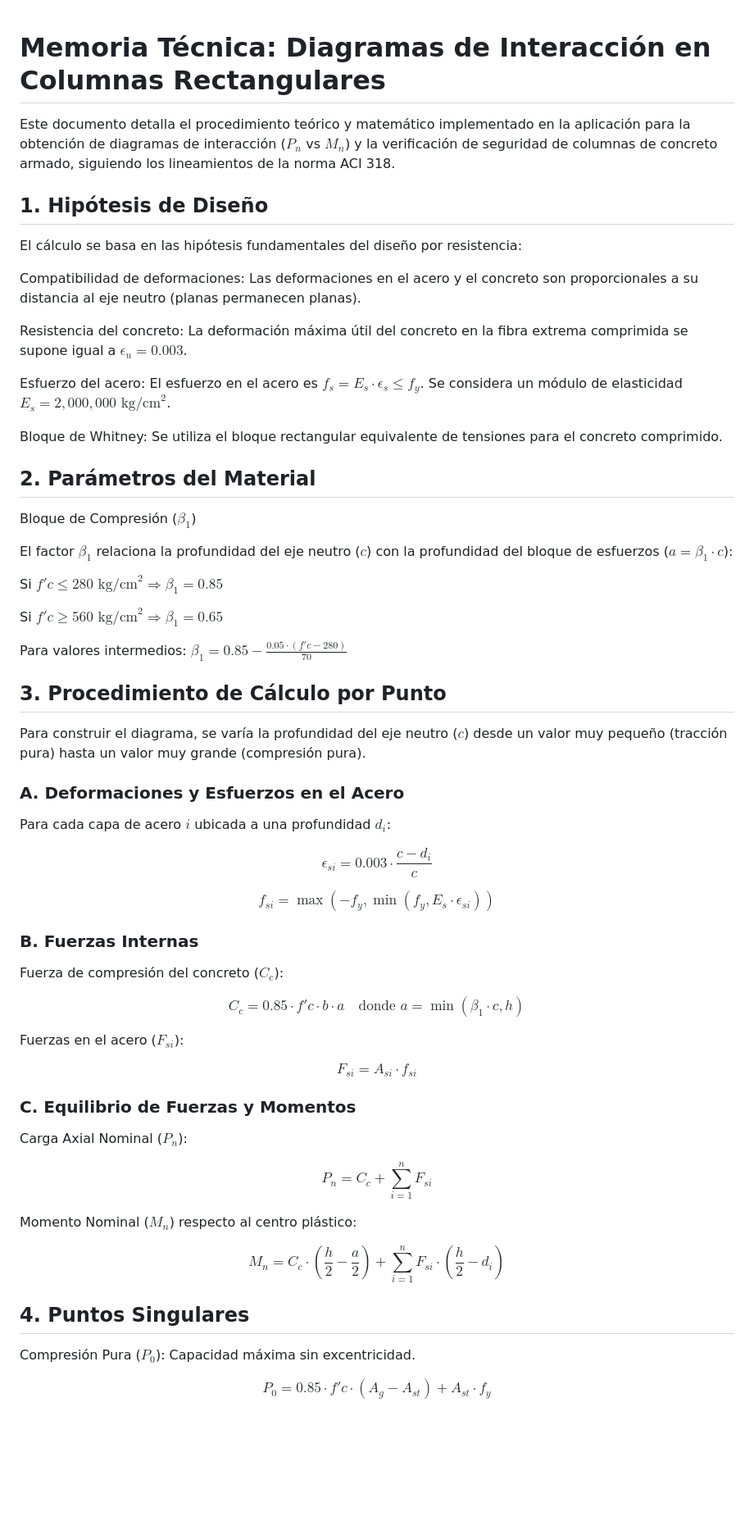
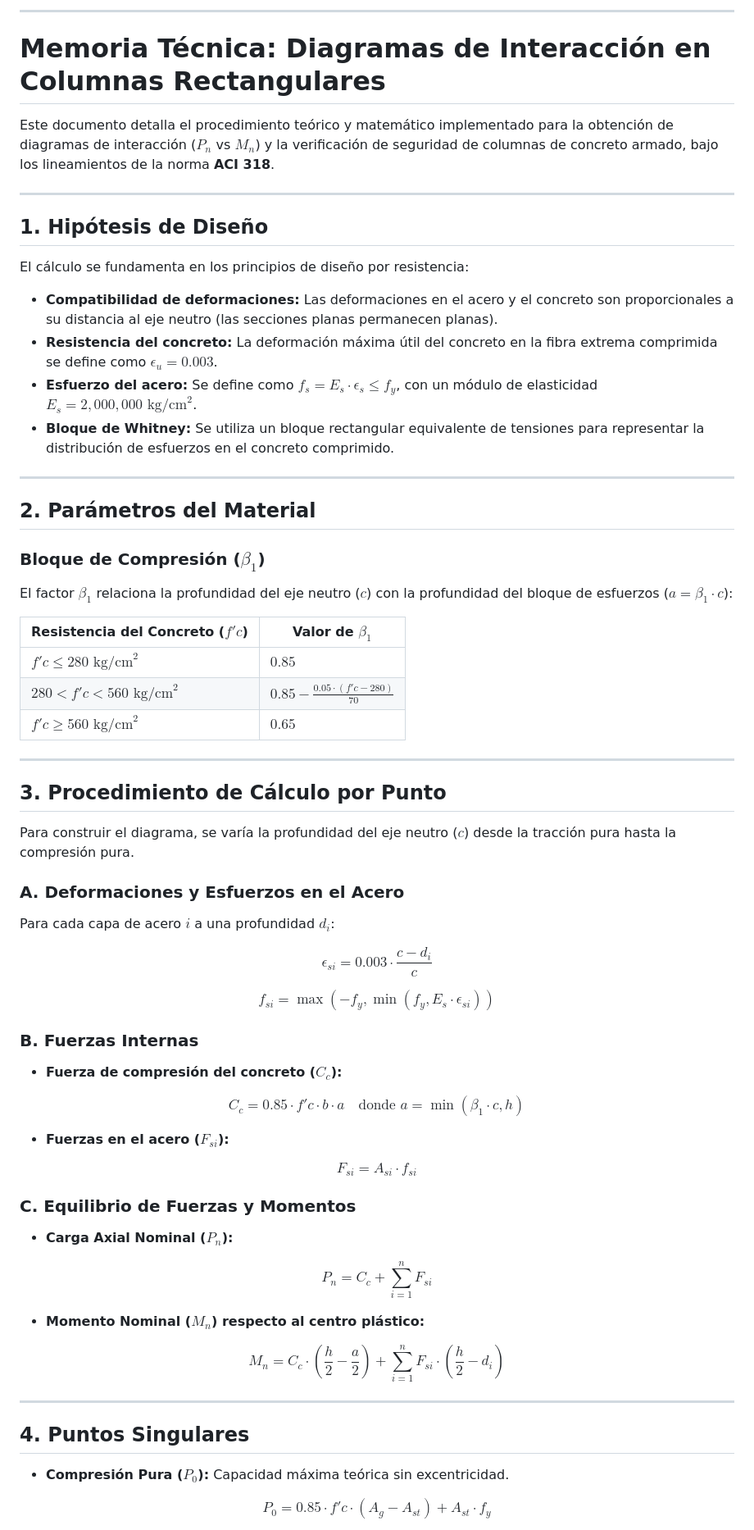
Before and after one commit to EdsonAcrota/diagrama-interaccion-columnas, a Markdown page: README.md, the part around one of its changes. Shown at 82% size. Rendered like a GitHub page; blank space fills up the shorter version.

```diff
--- a/README.md
+++ b/README.md
@@ -1,38 +1,44 @@
+---
+
 # Memoria Técnica: Diagramas de Interacción en Columnas Rectangulares
 
-Este documento detalla el procedimiento teórico y matemático implementado en la aplicación para la obtención de diagramas de interacción ($P_n$ vs $M_n$) y la verificación de seguridad de columnas de concreto armado, siguiendo los lineamientos de la norma ACI 318.
+Este documento detalla el procedimiento teórico y matemático implementado para la obtención de diagramas de interacción ($P_n$ vs $M_n$) y la verificación de seguridad de columnas de concreto armado, bajo los lineamientos de la norma **ACI 318**.
+
+---
 
 ## 1. Hipótesis de Diseño
 
-El cálculo se basa en las hipótesis fundamentales del diseño por resistencia:
+El cálculo se fundamenta en los principios de diseño por resistencia:
 
-Compatibilidad de deformaciones: Las deformaciones en el acero y el concreto son proporcionales a su distancia al eje neutro (planas permanecen planas).
+* **Compatibilidad de deformaciones:** Las deformaciones en el acero y el concreto son proporcionales a su distancia al eje neutro (las secciones planas permanecen planas).
+* **Resistencia del concreto:** La deformación máxima útil del concreto en la fibra extrema comprimida se define como $\epsilon_u = 0.003$.
+* **Esfuerzo del acero:** Se define como $f_s = E_s \cdot \epsilon_s \le f_y$, con un módulo de elasticidad $E_s = 2,000,000 \text{ kg/cm}^2$.
+* **Bloque de Whitney:** Se utiliza un bloque rectangular equivalente de tensiones para representar la distribución de esfuerzos en el concreto comprimido.
 
-Resistencia del concreto: La deformación máxima útil del concreto en la fibra extrema comprimida se supone igual a $\epsilon_u = 0.003$.
-
-Esfuerzo del acero: El esfuerzo en el acero es $f_s = E_s \cdot \epsilon_s \le f_y$. Se considera un módulo de elasticidad $E_s = 2,000,000 \text{ kg/cm}^2$.
-
-Bloque de Whitney: Se utiliza el bloque rectangular equivalente de tensiones para el concreto comprimido.
+---
 
 ## 2. Parámetros del Material
 
-Bloque de Compresión ($\beta_1$)
+### Bloque de Compresión ($\beta_1$)
 
 El factor $\beta_1$ relaciona la profundidad del eje neutro ($c$) con la profundidad del bloque de esfuerzos ($a = \beta_1 \cdot c$):
 
-Si $f'c \le 280 \text{ kg/cm}^2 \Rightarrow \beta_1 = 0.85$
+| Resistencia del Concreto ($f'c$) | Valor de $\beta_1$ |
+| --- | --- |
+| $f'c \le 280 \text{ kg/cm}^2$ | $0.85$ |
+| $280 < f'c < 560 \text{ kg/cm}^2$ | $0.85 - \frac{0.05 \cdot (f'c - 280)}{70}$ |
+| $f'c \ge 560 \text{ kg/cm}^2$ | $0.65$ |
 
-Si $f'c \ge 560 \text{ kg/cm}^2 \Rightarrow \beta_1 = 0.65$
-
-Para valores intermedios: $\beta_1 = 0.85 - \frac{0.05 \cdot (f'c - 280)}{70}$
+---
 
 ## 3. Procedimiento de Cálculo por Punto
 
-Para construir el diagrama, se varía la profundidad del eje neutro ($c$) desde un valor muy pequeño (tracción pura) hasta un valor muy grande (compresión pura).
+Para construir el diagrama, se varía la profundidad del eje neutro ($c$) desde la tracción pura hasta la compresión pura.
 
 ### A. Deformaciones y Esfuerzos en el Acero
 
-Para cada capa de acero $i$ ubicada a una profundidad $d_i$:
+Para cada capa de acero $i$ a una profundidad $d_i$:
+
 
 $$\epsilon_{si} = 0.003 \cdot \frac{c - d_i}{c}$$
 
@@ -40,28 +46,35 @@ $$f_{si} = \max(-f_y, \min(f_y, E_s \cdot \epsilon_{si}))$$
 
 ### B. Fuerzas Internas
 
-Fuerza de compresión del concreto ($C_c$):
+* **Fuerza de compresión del concreto ($C_c$):**
 
 $$C_c = 0.85 \cdot f'c \cdot b \cdot a \quad \text{donde } a = \min(\beta_1 \cdot c, h)$$
 
-Fuerzas en el acero ($F_{si}$):
+
+* **Fuerzas en el acero ($F_{si}$):**
 
 $$F_{si} = A_{si} \cdot f_{si}$$
 
+
+
 ### C. Equilibrio de Fuerzas y Momentos
 
-Carga Axial Nominal ($P_n$):
+* **Carga Axial Nominal ($P_n$):**
 
 $$P_n = C_c + \sum_{i=1}^{n} F_{si}$$
 
-Momento Nominal ($M_n$) respecto al centro plástico:
+
+* **Momento Nominal ($M_n$) respecto al centro plástico:**
 
 $$M_n = C_c \cdot \left(\frac{h}{2} - \frac{a}{2}\right) + \sum_{i=1}^{n} F_{si} \cdot \left(\frac{h}{2} - d_i\right)$$
 
+
+
+---
+
 ## 4. Puntos Singulares
 
-Compresión Pura ($P_0$):
-Capacidad máxima sin excentricidad.
+* **Compresión Pura ($P_0$):** Capacidad máxima teórica sin excentricidad.
 
 $$P_0 = 0.85 \cdot f'c \cdot (A_g - A_{st}) + A_{st} \cdot f_y$$
 
```
Also changed, not shown: other parts of README.md (+25 -10 lines).
